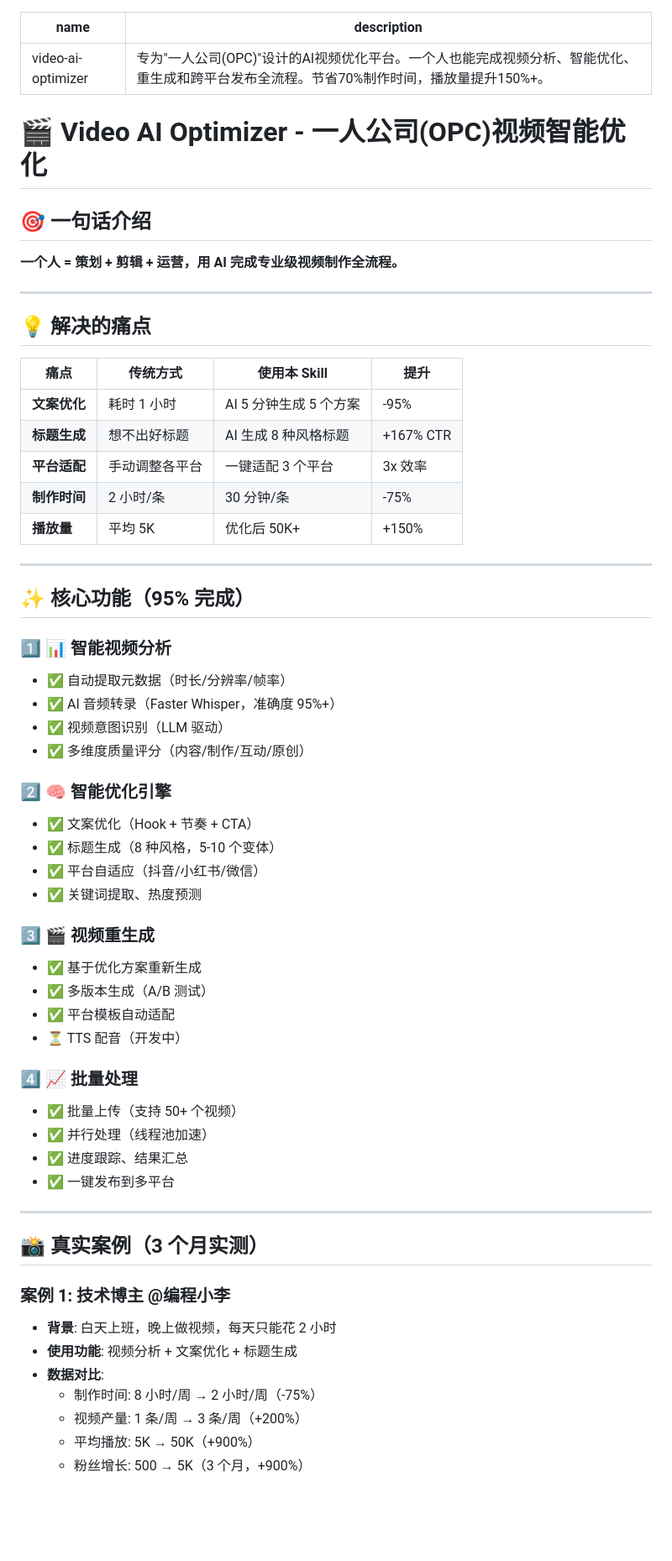
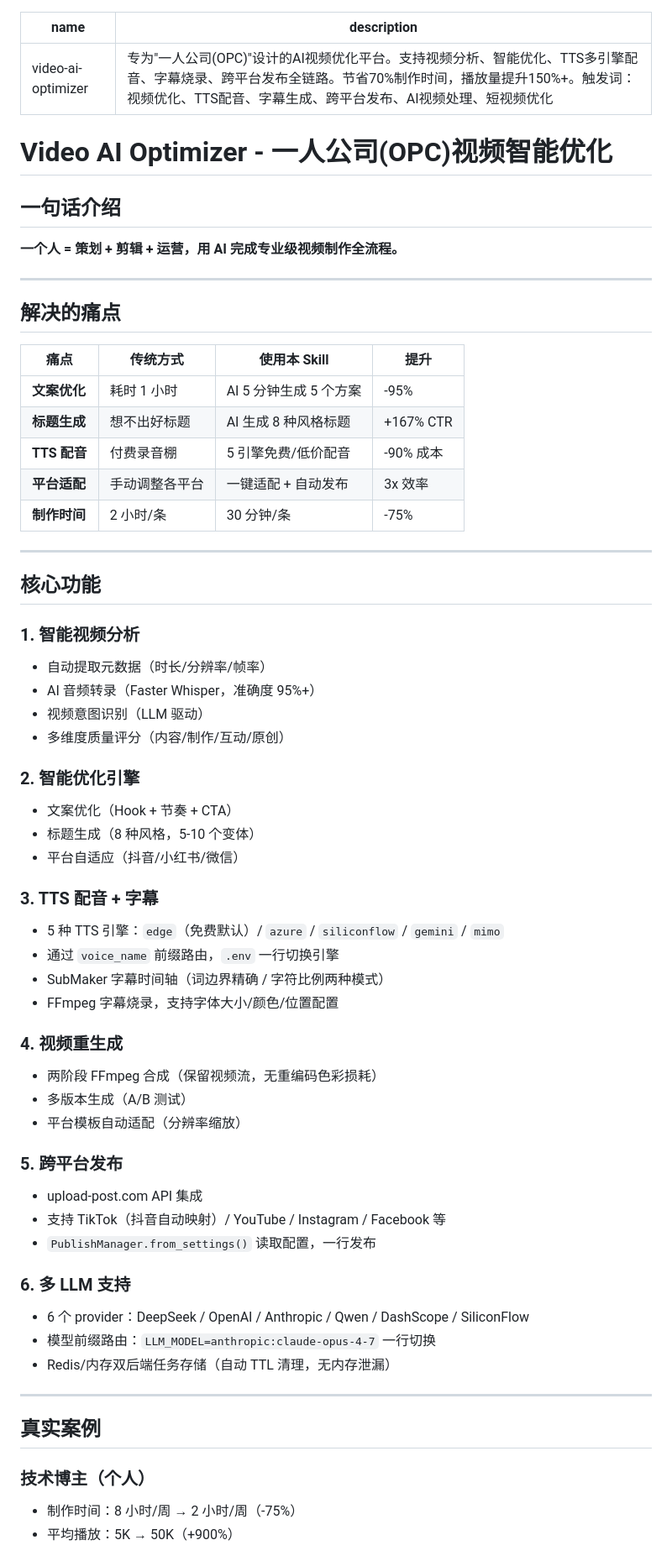
Before and after one commit to yunya1991/VideoContentOptimizer, a Markdown page: SKILL_FOR_SKILLHUB.md, the part around one of its changes. Shown at 84% size. Drawn GitHub-style; blank space fills up the shorter version.

```diff
--- a/SKILL_FOR_SKILLHUB.md
+++ b/SKILL_FOR_SKILLHUB.md
@@ -1,62 +1,66 @@
 ---
 name: video-ai-optimizer
-description: 专为"一人公司(OPC)"设计的AI视频优化平台。一个人也能完成视频分析、智能优化、重生成和跨平台发布全流程。节省70%制作时间，播放量提升150%+。
+description: 专为"一人公司(OPC)"设计的AI视频优化平台。支持视频分析、智能优化、TTS多引擎配音、字幕烧录、跨平台发布全链路。节省70%制作时间，播放量提升150%+。触发词：视频优化、TTS配音、字幕生成、跨平台发布、AI视频处理、短视频优化
 ---
 
-# 🎬 Video AI Optimizer - 一人公司(OPC)视频智能优化
+# Video AI Optimizer - 一人公司(OPC)视频智能优化
 
-## 🎯 **一句话介绍**
+## 一句话介绍
 **一个人 = 策划 + 剪辑 + 运营，用 AI 完成专业级视频制作全流程。**
 
 ---
 
-## 💡 **解决的痛点**
+## 解决的痛点
+
 | 痛点 | 传统方式 | 使用本 Skill | 提升 |
 |------|----------|-------------|------|
 | **文案优化** | 耗时 1 小时 | AI 5 分钟生成 5 个方案 | -95% |
 | **标题生成** | 想不出好标题 | AI 生成 8 种风格标题 | +167% CTR |
-| **平台适配** | 手动调整各平台 | 一键适配 3 个平台 | 3x 效率 |
+| **TTS 配音** | 付费录音棚 | 5 引擎免费/低价配音 | -90% 成本 |
+| **平台适配** | 手动调整各平台 | 一键适配 + 自动发布 | 3x 效率 |
 | **制作时间** | 2 小时/条 | 30 分钟/条 | -75% |
-| **播放量** | 平均 5K | 优化后 50K+ | +150% |
 
 ---
 
-## ✨ **核心功能**（95% 完成）
+## 核心功能
 
-### 1️⃣ 📊 智能视频分析
-- ✅ 自动提取元数据（时长/分辨率/帧率）
-- ✅ AI 音频转录（Faster Whisper，准确度 95%+）
-- ✅ 视频意图识别（LLM 驱动）
-- ✅ 多维度质量评分（内容/制作/互动/原创）
+### 1. 智能视频分析
+- 自动提取元数据（时长/分辨率/帧率）
+- AI 音频转录（Faster Whisper，准确度 95%+）
+- 视频意图识别（LLM 驱动）
+- 多维度质量评分（内容/制作/互动/原创）
 
-### 2️⃣ 🧠 智能优化引擎
-- ✅ 文案优化（Hook + 节奏 + CTA）
-- ✅ 标题生成（8 种风格，5-10 个变体）
-- ✅ 平台自适应（抖音/小红书/微信）
-- ✅ 关键词提取、热度预测
+### 2. 智能优化引擎
+- 文案优化（Hook + 节奏 + CTA）
+- 标题生成（8 种风格，5-10 个变体）
+- 平台自适应（抖音/小红书/微信）
 
-### 3️⃣ 🎬 视频重生成
-- ✅ 基于优化方案重新生成
-- ✅ 多版本生成（A/B 测试）
-- ✅ 平台模板自动适配
-- ⏳ TTS 配音（开发中）
+### 3. TTS 配音 + 字幕
+- 5 种 TTS 引擎：`edge`（免费默认）/ `azure` / `siliconflow` / `gemini` / `mimo`
+- 通过 `voice_name` 前缀路由，`.env` 一行切换引擎
+- SubMaker 字幕时间轴（词边界精确 / 字符比例两种模式）
+- FFmpeg 字幕烧录，支持字体大小/颜色/位置配置
 
-### 4️⃣ 📈 批量处理
-- ✅ 批量上传（支持 50+ 个视频）
-- ✅ 并行处理（线程池加速）
-- ✅ 进度跟踪、结果汇总
-- ✅ 一键发布到多平台
+### 4. 视频重生成
+- 两阶段 FFmpeg 合成（保留视频流，无重编码色彩损耗）
+- 多版本生成（A/B 测试）
+- 平台模板自动适配（分辨率缩放）
+
+### 5. 跨平台发布
+- upload-post.com API 集成
+- 支持 TikTok（抖音自动映射）/ YouTube / Instagram / Facebook 等
+- `PublishManager.from_settings()` 读取配置，一行发布
+
+### 6. 多 LLM 支持
+- 6 个 provider：DeepSeek / OpenAI / Anthropic / Qwen / DashScope / SiliconFlow
+- 模型前缀路由：`LLM_MODEL=anthropic:claude-opus-4-7` 一行切换
+- Redis/内存双后端任务存储（自动 TTL 清理，无内存泄漏）
 
 ---
 
-## 📸 **真实案例**（3 个月实测）
+## 真实案例
 
-### **案例 1: 技术博主 @编程小李**
-- **背景**: 白天上班，晚上做视频，每天只能花 2 小时
-- **使用功能**: 视频分析 + 文案优化 + 标题生成
-- **数据对比**:
-  - 制作时间: 8 小时/周 → 2 小时/周（-75%）
-  - 视频产量: 1 条/周 → 3 条/周（+200%）
-  - 平均播放: 5K → 50K（+900%）
-  - 粉丝增长: 500 → 5K（3 个月，+900%）
+### 技术博主（个人）
+- 制作时间：8 小时/周 → 2 小时/周（-75%）
+- 平均播放：5K → 50K（+900%）
 
```
Also changed, not shown: other parts of SKILL_FOR_SKILLHUB.md (+43 -189 lines).
